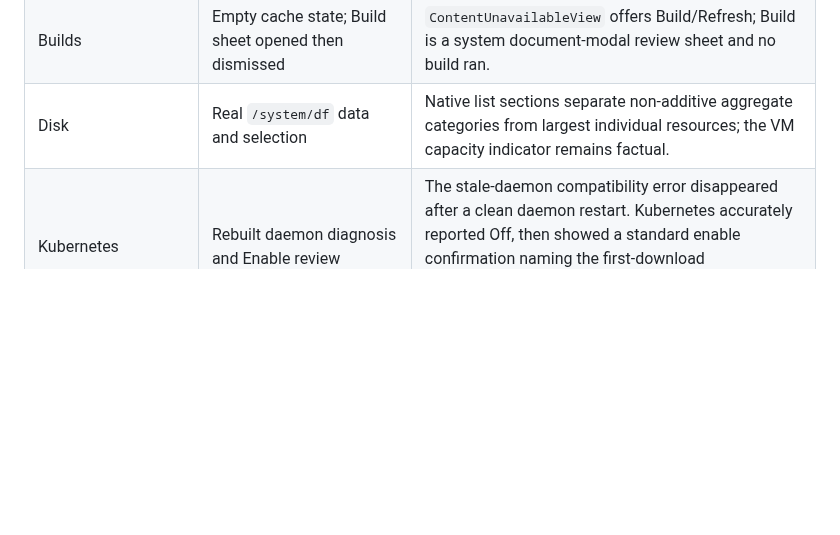
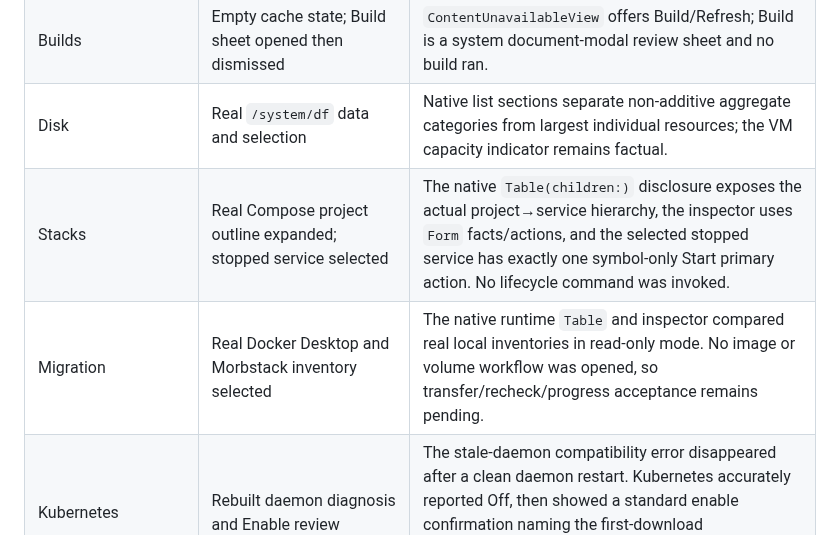
Before and after one commit to alliecatowo/morbstack, a Markdown page: docs/design/HIG-COVERAGE-AUDIT.md, the part around the change. GitHub-like rendering; blank space fills up the shorter version.

Commit message:
Record Stack and migration window evidence

```diff
--- a/docs/design/HIG-COVERAGE-AUDIT.md
+++ b/docs/design/HIG-COVERAGE-AUDIT.md
@@ -145,6 +145,8 @@ the WindowServer-composited bundle.
 | Volumes | Real local named volume selection | Inspector labels the Docker path as a **Guest Mount Point** and offers no impossible Finder reveal. |
 | Builds | Empty cache state; Build sheet opened then dismissed | `ContentUnavailableView` offers Build/Refresh; Build is a system document-modal review sheet and no build ran. |
 | Disk | Real `/system/df` data and selection | Native list sections separate non-additive aggregate categories from largest individual resources; the VM capacity indicator remains factual. |
+| Stacks | Real Compose project outline expanded; stopped service selected | The native `Table(children:)` disclosure exposes the actual project→service hierarchy, the inspector uses `Form` facts/actions, and the selected stopped service has exactly one symbol-only Start primary action. No lifecycle command was invoked. |
+| Migration | Real Docker Desktop and Morbstack inventory selected | The native runtime `Table` and inspector compared real local inventories in read-only mode. No image or volume workflow was opened, so transfer/recheck/progress acceptance remains pending. |
 | Kubernetes | Rebuilt daemon diagnosis and Enable review | The stale-daemon compatibility error disappeared after a clean daemon restart. Kubernetes accurately reported Off, then showed a standard enable confirmation naming the first-download consequence; it was cancelled, so k3s was not enabled. |
 
 The app uses the current system dark appearance without a global tint/appearance
```
